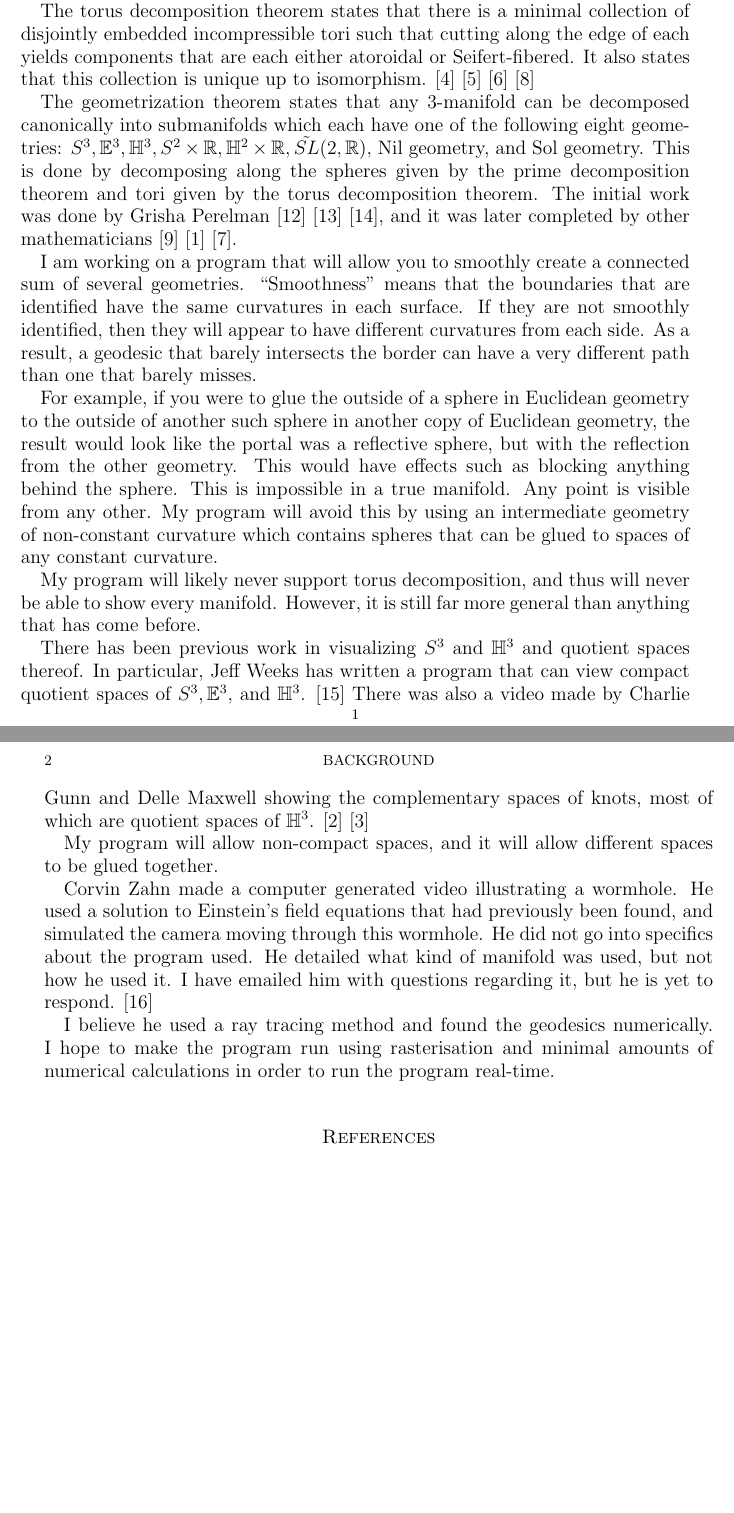
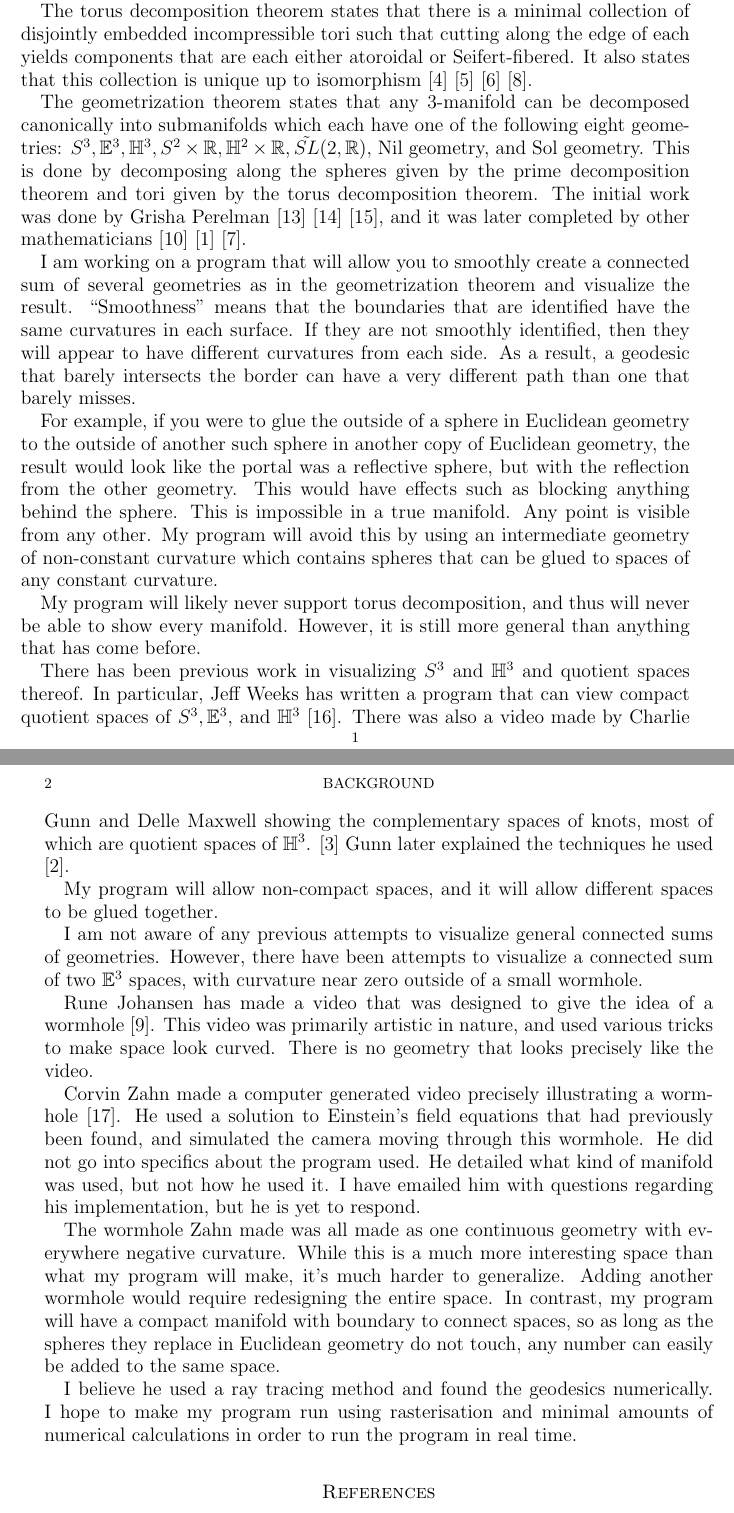
Before and after one commit to DanielLC/Manifold, a LaTeX paper (math/Background.tex): two parts of pages 1 and 2 of 3, joined at a grey line, cut so that both start at the same text, the shorter picture padded with empty space. Compiled offline with pdfLaTeX.

Commit message:
Updated background some more.

```diff
--- a/math/Background.tex
+++ b/math/Background.tex
@@ -43,15 +43,13 @@ The torus decomposition theorem states that there is a minimal collection of dis
 
 The geometrization theorem states that any 3-manifold can be decomposed canonically into submanifolds which each have one of the following eight geometries: $S^3, \mathbb{E}^3, \mathbb{H}^3, S^2 \times \mathbb{R}, \mathbb{H}^2 \times \mathbb{R}, \tilde{SL}(2,\mathbb{R}),$ Nil geometry, and Sol geometry. This is done by decomposing along the spheres given by the prime decomposition theorem and tori given by the torus decomposition theorem. The initial work was done by Grisha Perelman \cite{Perelman1} \cite{Perelman3} \cite{Perelman2}, and it was later completed by other mathematicians \cite{Geometrization1} \cite{Geometrization2} \cite{Geometrization3}.
 
-%What are Nil geometry and Sol geometry? Can my program do this kind of decomposition? How does the decomposition work?\
-
 %  [D.  Your work:  take some of 8 geometries, glue together via "smooth" prime decomposition.]
 
-I am working on a program that will allow you to smoothly create a connected sum of several geometries. ``Smoothness'' means that the boundaries that are identified have the same curvatures in each surface. If they are not smoothly identified, then they will appear to have different curvatures from each side. As a result, a geodesic that barely intersects the border can have a very different path than one that barely misses.
+I am working on a program that will allow you to smoothly create a connected sum of several geometries as in the geometrization theorem and visualize the result. ``Smoothness'' means that the boundaries that are identified have the same curvatures in each surface. If they are not smoothly identified, then they will appear to have different curvatures from each side. As a result, a geodesic that barely intersects the border can have a very different path than one that barely misses.
 
 For example, if you were to glue the outside of a sphere in Euclidean geometry to the outside of another such sphere in another copy of Euclidean geometry, the result would look like the portal was a reflective sphere, but with the reflection from the other geometry. This would have effects such as blocking anything behind the sphere. This is impossible in a true manifold. Any point is visible from any other. My program will avoid this by using an intermediate geometry of non-constant curvature which contains spheres that can be glued to spaces of any constant curvature.
 
-My program will likely never support torus decomposition, and thus will never be able to show every manifold. However, it is still far more general than anything that has come before.
+My program will likely never support torus decomposition, and thus will never be able to show every manifold. However, it is still more general than anything that has come before.
 
 %Additionally, I hope to make my program run real-time. While this is common for programs simulating spherical, Euclidean, and hyperbolic geometry, I do not believe it has been done for more sophisticated geometries, as there is not enough time to find geodesics numerically.
 
@@ -63,7 +61,7 @@ My program will likely never support torus decomposition, and thus will never be
 %2.  Visualizing 3-manifolds.
 %  A.  Jeff Weeks website -- compact manifolds of constant curvature
 
-There has been previous work in visualizing $S^3$ and $\mathbb{H}^3$ and quotient spaces thereof. In particular, Jeff Weeks has written a program that can view compact quotient spaces of $S^3, \mathbb{E}^3,$ and $\mathbb{H}^3$. \cite{CurvedSpaces} There was also a video made by Charlie Gunn and Delle Maxwell showing the complementary spaces of knots, most of which are quotient spaces of $\mathbb{H}^3$. \cite{CharlieGunn} \cite{NotKnot}
+There has been previous work in visualizing $S^3$ and $\mathbb{H}^3$ and quotient spaces thereof. In particular, Jeff Weeks has written a program that can view compact quotient spaces of $S^3, \mathbb{E}^3,$ and $\mathbb{H}^3$ \cite{CurvedSpaces}. There was also a video made by Charlie Gunn and Delle Maxwell showing the complementary spaces of knots, most of which are quotient spaces of $\mathbb{H}^3$. \cite{NotKnot} Gunn later explained the techniques he used  \cite{CharlieGunn}.
 
 My program will allow non-compact spaces, and it will allow different spaces to be glued together.
 
@@ -71,12 +69,15 @@ My program will allow non-compact spaces, and it will allow different spaces to
 
 %http://www.spacetimetravel.org/wurmlochflug/wurmlochflug.html
 
+I am not aware of any previous attempts to visualize general connected sums of geometries. However, there have been attempts to visualize a connected sum of two $\mathbb{E}^3$ spaces, with curvature near zero outside of a small wormhole.
 
-Corvin Zahn made a computer generated video illustrating a wormhole. He used a solution to Einstein's field equations that had previously been found, and simulated the camera moving through this wormhole. He did not go into specifics about the program used. He detailed what kind of manifold was used, but not how he used it. I have emailed him with questions regarding it, but he is yet to respond. \cite{spacetimetravel}
+Rune Johansen has made a video that was designed to give the idea of a wormhole \cite{runevision}. This video was primarily artistic in nature, and used various tricks to make space look curved. There is no geometry that looks precisely like the video.
 
-I believe he used a ray tracing method and found the geodesics numerically. I hope to make the program run using rasterisation and minimal amounts of numerical calculations in order to run the program real-time.
+Corvin Zahn made a computer generated video precisely illustrating a wormhole \cite{spacetimetravel}. He used a solution to Einstein's field equations that had previously been found, and simulated the camera moving through this wormhole. He did not go into specifics about the program used. He detailed what kind of manifold was used, but not how he used it. I have emailed him with questions regarding his implementation, but he is yet to respond.
 
-\nocite{CharlieGunn}
+The wormhole Zahn made was all made as one continuous geometry with everywhere negative curvature. While this is a much more interesting space than what my program will make, it's much harder to generalize. Adding another wormhole would require redesigning the entire space. In contrast, my program will have a compact manifold with boundary to connect spaces, so as long as the spheres they replace in Euclidean geometry do not touch, any number can easily be added to the same space.
+
+I believe he used a ray tracing method and found the geodesics numerically. I hope to make my program run using rasterisation and minimal amounts of numerical calculations in order to run the program in real time.
 
 %  C.  Other?  E.g. old references on visualizing hyperbolic geometry?
 
```
Also changed, not shown: math/Bibliography.bib (+8 -0 lines), math/Background.pdf, math/Background.tex (6 more changed lines), 2 other files.
